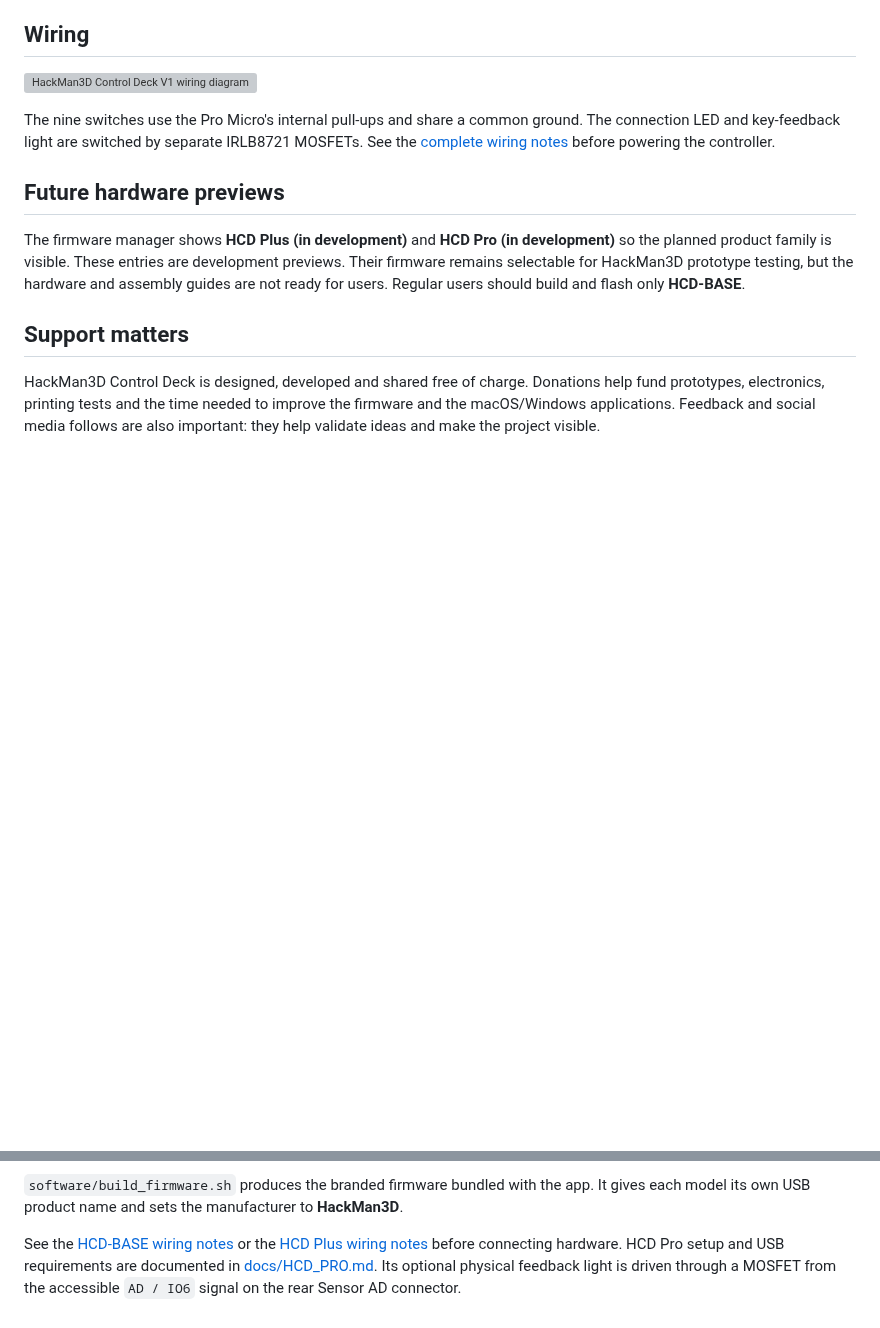
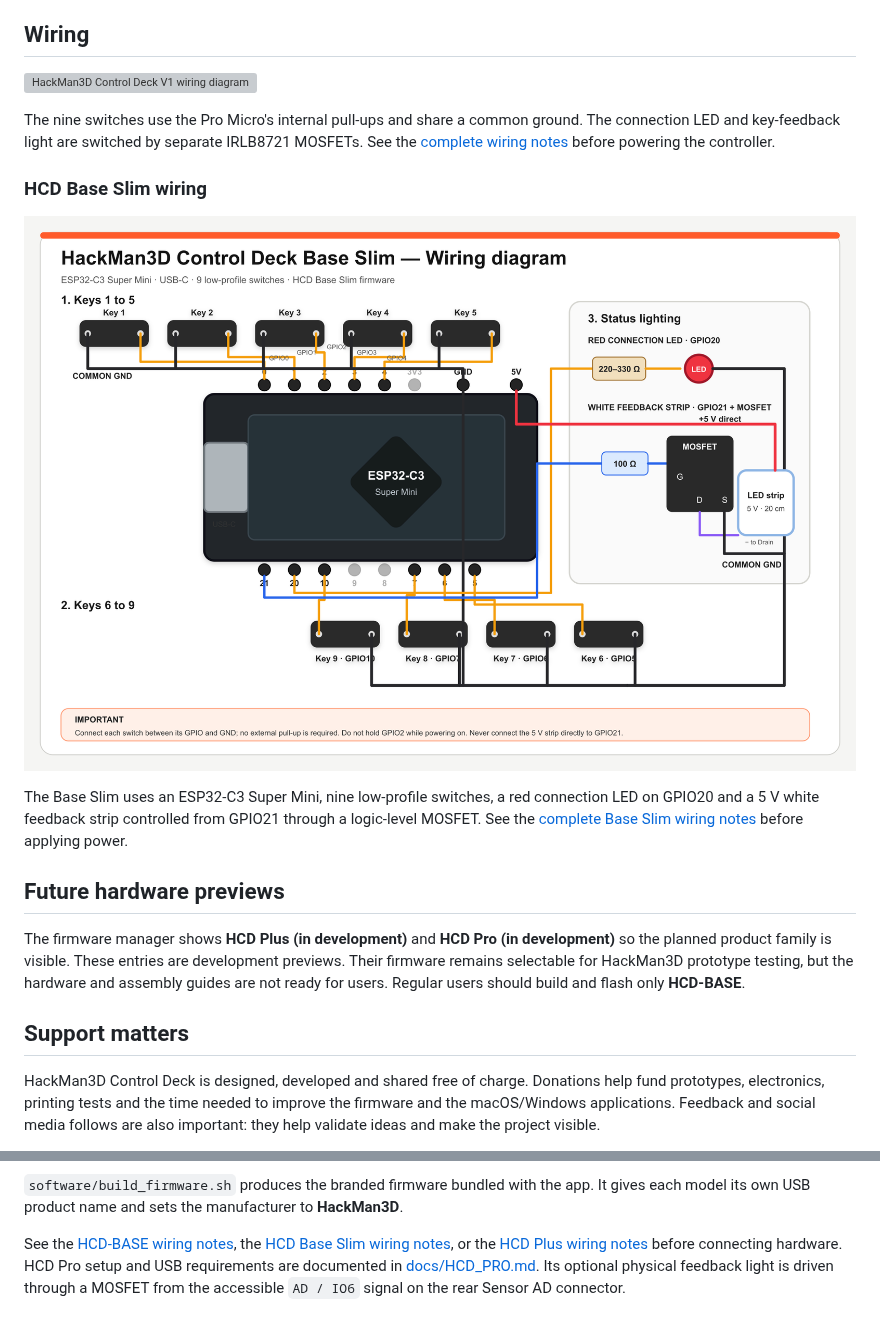
Before and after one commit to HackMan3D/Hackman3D-Control-Deck, a Markdown page: README.md, 2 parts joined by grey strips. GitHub-like rendering; pictures changed too: docs/images/HCD_BASE_SLIM_Wiring_Diagram.png (added); blank space fills up the shorter version; grey boxes are pictures that could not be loaded.

Commit message:
docs: add HCD Base Slim wiring guide

```diff
--- a/README.md
+++ b/README.md
@@ -169,6 +169,16 @@ The nine switches use the Pro Micro's internal pull-ups and share a common
 ground. The connection LED and key-feedback light are switched by separate
 IRLB8721 MOSFETs. See the [complete wiring notes](docs/WIRING.md) before
 powering the controller.
+
+### HCD Base Slim wiring
+
+![HackMan3D Control Deck Base Slim wiring diagram](docs/images/HCD_BASE_SLIM_Wiring_Diagram.png)
+
+The Base Slim uses an ESP32-C3 Super Mini, nine low-profile switches, a red
+connection LED on GPIO20 and a 5 V white feedback strip controlled from GPIO21
+through a logic-level MOSFET. See the
+[complete Base Slim wiring notes](docs/HCD_BASE_SLIM_WIRING.md) before applying
+power.
 
 ## Future hardware previews
 
@@ -463,7 +473,8 @@ ESP32-S3 source in `firmware/HackMan3DControlDeckPro/`, for firmware development
 app. It gives each model its own USB product name and sets the manufacturer to
 **HackMan3D**.
 
-See the [HCD-BASE wiring notes](docs/WIRING.md) or the
+See the [HCD-BASE wiring notes](docs/WIRING.md), the
+[HCD Base Slim wiring notes](docs/HCD_BASE_SLIM_WIRING.md), or the
 [HCD Plus wiring notes](docs/HCD_PLUS_WIRING.md) before connecting hardware.
 HCD Pro setup and USB requirements are documented in
 [docs/HCD_PRO.md](docs/HCD_PRO.md).
```
Also changed, not shown: docs/HCD_BASE_SLIM_WIRING.md (added, +48 -0 lines), 1 other file.
